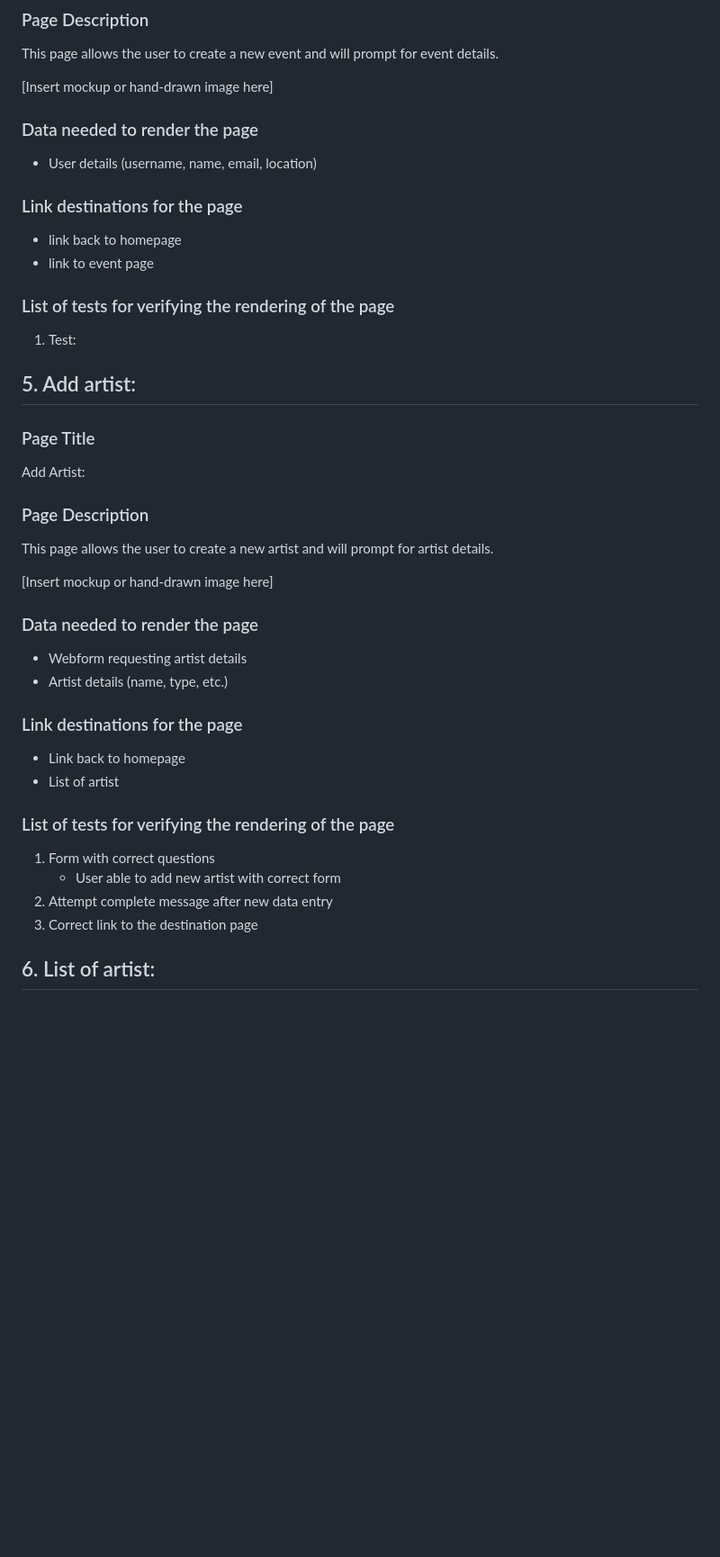
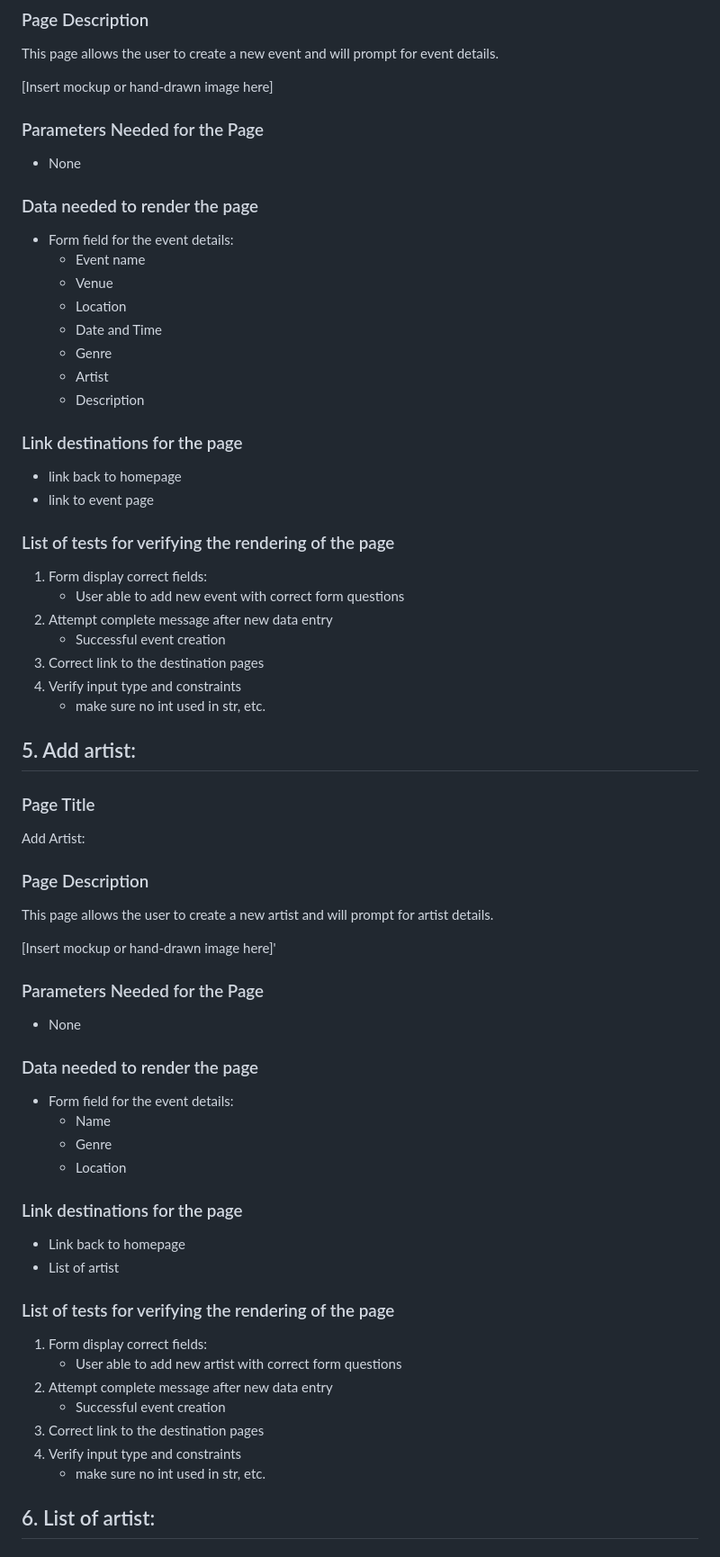
Before and after one commit to leonorae/HereItIs, a Markdown page: PAGE_TESTING.md, the part around one of its changes. Shown at 90% size. Drawn GitHub-style; blank space fills up the shorter version.

Commit message:
MA Update to PAGE_TESTING.md

```diff
--- a/PAGE_TESTING.md
+++ b/PAGE_TESTING.md
@@ -131,9 +131,18 @@ This page allows the user to create a new event and will prompt for event detail
 
 [Insert mockup or hand-drawn image here]
 
+### Parameters Needed for the Page
+- None
 
 ### Data needed to render the page
-- User details (username, name, email, location)
+- Form field for the event details:
+   - Event name
+   - Venue
+   - Location
+   - Date and Time
+   - Genre
+   - Artist
+   - Description
 
 
 ### Link destinations for the page
@@ -142,7 +151,13 @@ This page allows the user to create a new event and will prompt for event detail
 
 
 ### List of tests for verifying the rendering of the page
-1. Test:
+1. Form display correct fields:
+   - User able to add new event with correct form questions
+2. Attempt complete message after new data entry
+   - Successful event creation
+4. Correct link to the destination pages
+5. Verify input type and constraints
+   - make sure no int used in str, etc.
 
 
 ## 5. Add artist:
@@ -152,12 +167,18 @@ Add Artist:
 ### Page Description
 This page allows the user to create a new artist and will prompt for artist details.
 
-[Insert mockup or hand-drawn image here]
+[Insert mockup or hand-drawn image here]'
+
+
+### Parameters Needed for the Page
+- None
 
 
 ### Data needed to render the page
-- Webform requesting artist details
-- Artist details (name, type, etc.)
+- Form field for the event details:
+   - Name
+   - Genre
+   - Location
 
 
 ### Link destinations for the page
@@ -166,10 +187,13 @@ This page allows the user to create a new artist and will prompt for artist deta
 
 
 ### List of tests for verifying the rendering of the page
-1. Form with correct questions
-   - User able to add new artist with correct form
+1. Form display correct fields:
+   - User able to add new artist with correct form questions
 2. Attempt complete message after new data entry
-3. Correct link to the destination page
+   - Successful event creation
+4. Correct link to the destination pages
+5. Verify input type and constraints
+   - make sure no int used in str, etc.
 
 
 ## 6. List of artist:
```
Also changed, not shown: other parts of PAGE_TESTING.md (+28 -0 lines).
